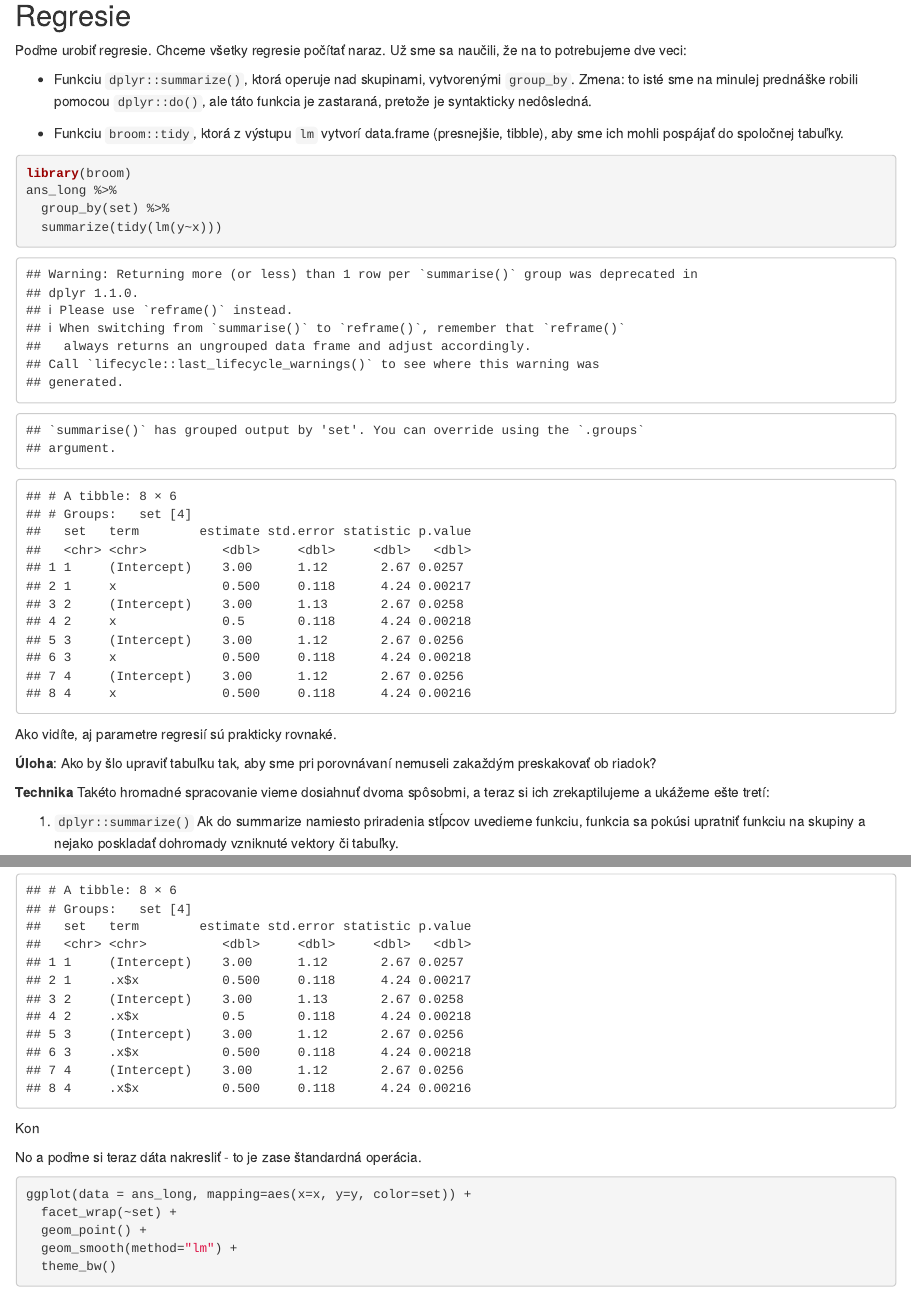
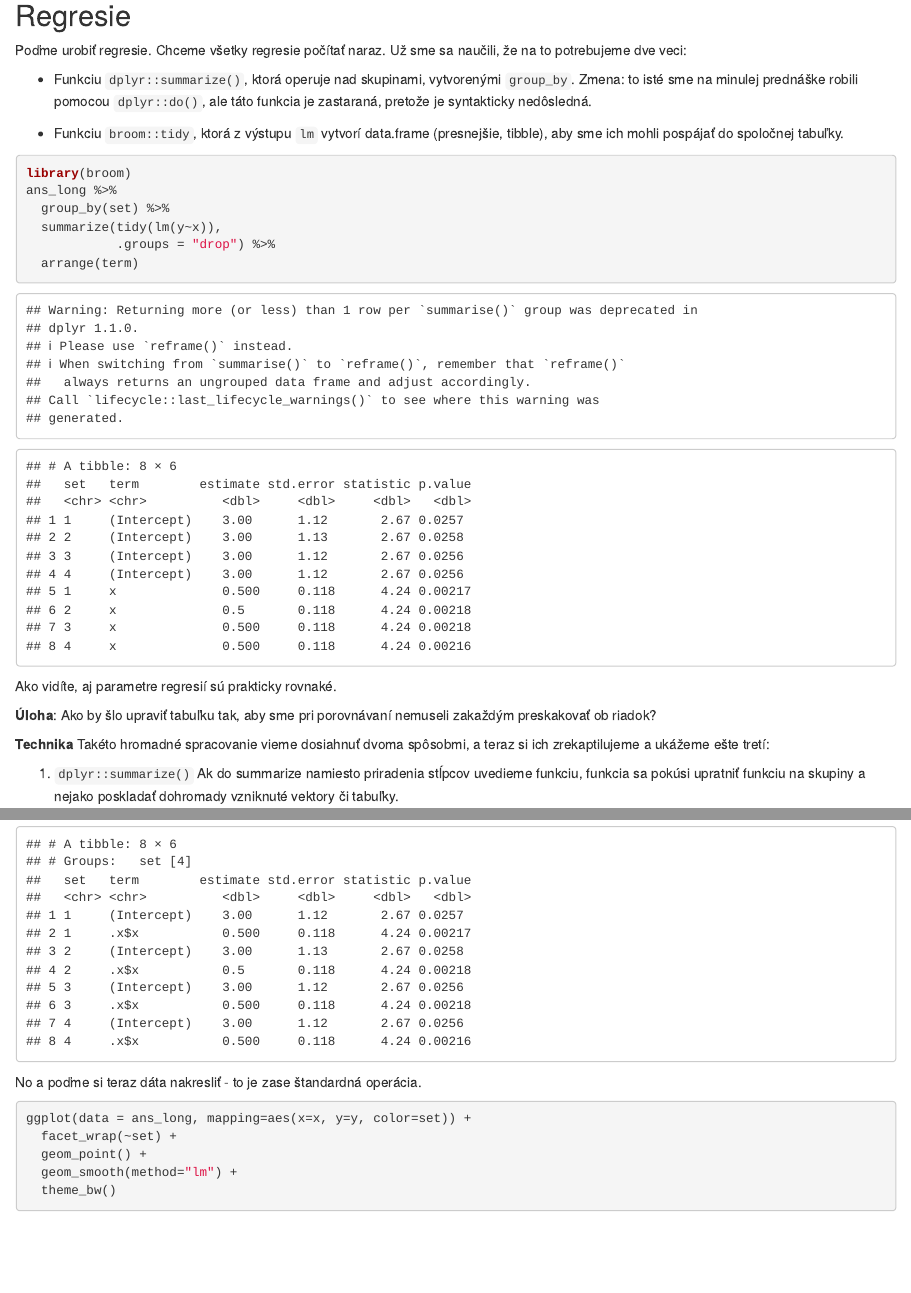
Before and after one commit to PKvasnick/RTutorial, an R Markdown document (code/RTutorial_Anscombe.Rmd): the page in a window 1100 px wide, from 1940 px down, and a second part further down, joined at a grey line. Rendered offline with R 4.5, knitr and Pandoc, with nearby package versions.

Commit message:
Update RTutorial_Anscombe.Rmd

````diff
--- a/code/RTutorial_Anscombe.Rmd
+++ b/code/RTutorial_Anscombe.Rmd
@@ -68,7 +68,9 @@ Chceme všetky regresie počítať naraz. Už sme sa naučili, že na to potrebu
 library(broom)
 ans_long %>%
   group_by(set) %>%
-  summarize(tidy(lm(y~x)))
+  summarize(tidy(lm(y~x)),
+            .groups = "drop") %>%
+  arrange(term)
 ```
 Ako vidíte, aj parametre regresií sú prakticky rovnaké.
 
@@ -103,7 +105,7 @@ ans_long %>%
   group_by(set) %>%
   group_modify(~tidy(lm(.x$y~.x$x)))
 ```
-Kon
+
 
 
 No a poďme si teraz dáta nakresliť - to je zase štandardná operácia.
````
